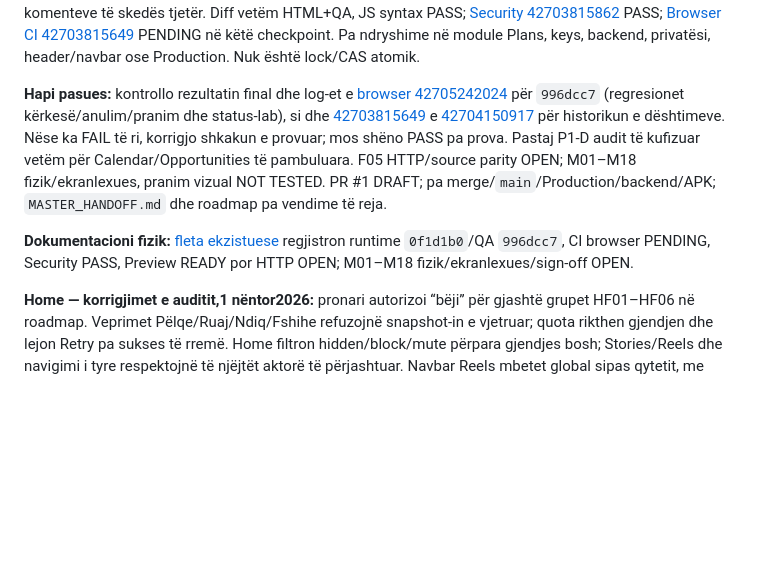
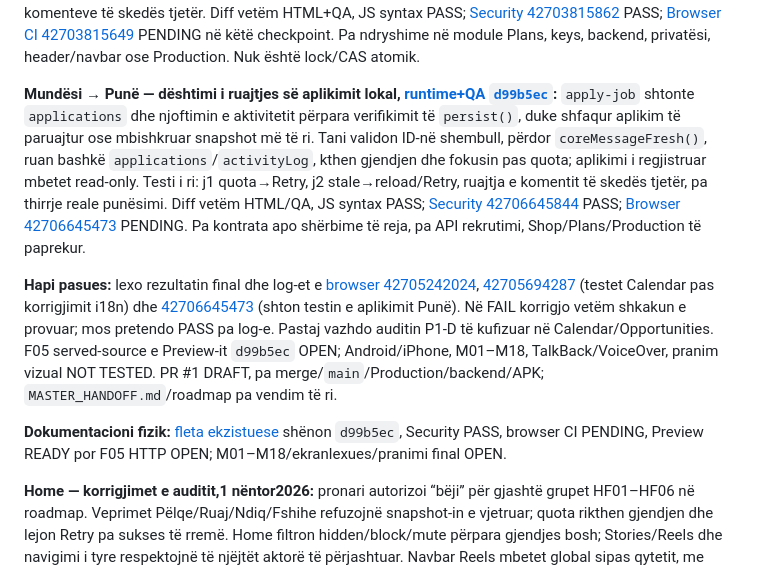
Before and after one commit to titanfit102-bit/Illyrian, a Markdown page: CURRENT_STATE.md, the part around one of its changes. Rendered like a GitHub page; blank space fills up the shorter version.

Commit message:
docs(state): record local job application rollback and pending browser checks

```diff
--- a/CURRENT_STATE.md
+++ b/CURRENT_STATE.md
@@ -32,10 +32,12 @@
 
 **Calendar — simulimi i statuseve, [runtime+QA `0f1d1b0`](https://github.com/titanfit102-bit/Illyrian/commit/0f1d1b0cb29abd0f0888139a3c2f9a16144fc889):** paneli ekzistues `v8-lab` vendoste `full/cancelled` dhe fshinte statuset me `persist()` pa kontrolluar quota/stale, duke sinjalizuar sukses të rremë. Ndryshimi ripërdor `coreMessageFresh()`, ruan snapshot-in e mëparshëm të `v8EventStatuses`, rikthen state pas gabimit dhe mban fokusin/Retry; reset pa ndryshim nuk shkruan. Një test browser-i i ri mbulon scenario quota → Retry, reset quota, stale nga skeda tjetër → reload/Retry dhe ruajtjen e komenteve të skedës tjetër. Diff vetëm HTML+QA, JS syntax PASS; [Security 42703815862](https://github.com/titanfit102-bit/Illyrian/actions/runs/42703815862) PASS; [Browser CI 42703815649](https://github.com/titanfit102-bit/Illyrian/actions/runs/42703815649) PENDING në këtë checkpoint. Pa ndryshime në module Plans, keys, backend, privatësi, header/navbar ose Production. Nuk është lock/CAS atomik.
 
-**Hapi pasues:** kontrollo rezultatin final dhe log-et e [browser 42705242024](https://github.com/titanfit102-bit/Illyrian/actions/runs/42705242024) për `996dcc7` (regresionet kërkesë/anulim/pranim dhe status-lab), si dhe [42703815649](https://github.com/titanfit102-bit/Illyrian/actions/runs/42703815649) e [42704150917](https://github.com/titanfit102-bit/Illyrian/actions/runs/42704150917) për historikun e dështimeve. Nëse ka FAIL të ri, korrigjo shkakun e provuar; mos shëno PASS pa prova. Pastaj P1-D audit të kufizuar vetëm për Calendar/Opportunities të pambuluara. F05 HTTP/source parity OPEN; M01–M18 fizik/ekranlexues, pranim vizual NOT TESTED. PR #1 DRAFT; pa merge/`main`/Production/backend/APK; `MASTER_HANDOFF.md` dhe roadmap pa vendime të reja.
+**Mundësi → Punë — dështimi i ruajtjes së aplikimit lokal, [runtime+QA `d99b5ec`](https://github.com/titanfit102-bit/Illyrian/commit/d99b5ecde8d85cf5e22913ee38d9e5a220cdc2a4):** `apply-job` shtonte `applications` dhe njoftimin e aktivitetit përpara verifikimit të `persist()`, duke shfaqur aplikim të paruajtur ose mbishkruar snapshot më të ri. Tani validon ID-në shembull, përdor `coreMessageFresh()`, ruan bashkë `applications`/`activityLog`, kthen gjendjen dhe fokusin pas quota; aplikimi i regjistruar mbetet read-only. Testi i ri: j1 quota→Retry, j2 stale→reload/Retry, ruajtja e komentit të skedës tjetër, pa thirrje reale punësimi. Diff vetëm HTML/QA, JS syntax PASS; [Security 42706645844](https://github.com/titanfit102-bit/Illyrian/actions/runs/42706645844) PASS; [Browser 42706645473](https://github.com/titanfit102-bit/Illyrian/actions/runs/42706645473) PENDING. Pa kontrata apo shërbime të reja, pa API rekrutimi, Shop/Plans/Production të paprekur.
+
+**Hapi pasues:** lexo rezultatin final dhe log-et e [browser 42705242024](https://github.com/titanfit102-bit/Illyrian/actions/runs/42705242024), [42705694287](https://github.com/titanfit102-bit/Illyrian/actions/runs/42705694287) (testet Calendar pas korrigjimit i18n) dhe [42706645473](https://github.com/titanfit102-bit/Illyrian/actions/runs/42706645473) (shton testin e aplikimit Punë). Në FAIL korrigjo vetëm shkakun e provuar; mos pretendo PASS pa log-e. Pastaj vazhdo auditin P1-D të kufizuar në Calendar/Opportunities. F05 served-source e Preview-it `d99b5ec` OPEN; Android/iPhone, M01–M18, TalkBack/VoiceOver, pranim vizual NOT TESTED. PR #1 DRAFT, pa merge/`main`/Production/backend/APK; `MASTER_HANDOFF.md`/roadmap pa vendim të ri.
 
 
-**Dokumentacioni fizik:** [fleta ekzistuese](docs/DEMO_V1_7_PHYSICAL_QA_SESSION.md) regjistron runtime `0f1d1b0`/QA `996dcc7`, CI browser PENDING, Security PASS, Preview READY por HTTP OPEN; M01–M18 fizik/ekranlexues/sign-off OPEN.
+**Dokumentacioni fizik:** [fleta ekzistuese](docs/DEMO_V1_7_PHYSICAL_QA_SESSION.md) shënon `d99b5ec`, Security PASS, browser CI PENDING, Preview READY por F05 HTTP OPEN; M01–M18/ekranlexues/pranimi final OPEN.
 
 **Home — korrigjimet e auditit,1 nëntor2026:** pronari autorizoi “bëji” për gjashtë grupet HF01–HF06 në roadmap. Veprimet Pëlqe/Ruaj/Ndiq/Fshihe refuzojnë snapshot-in e vjetruar; quota rikthen gjendjen dhe lejon Retry pa sukses të rremë. Home filtron hidden/block/mute përpara gjendjes bosh; Stories/Reels dhe navigimi i tyre respektojnë të njëjtët aktorë të përjashtuar. Navbar Reels mbetet global sipas qytetit, me block/mute dhe gjendje bosh të mbyllshme kur asnjë Reel nuk lejohet. Postimi personal nuk i atribuohet personazhit me të njëjtin emër. Pëlqe/Ruaj ruajnë fokusin dhe aria-pressed. Postimet e reja kanë createdAt në ms; datat personale historike lexohen nga timestamp-i i vlefshëm i ID-së, pa backfill/shkrim në ngarkim. Data lokalizohet sq/en/it në render/DOMContentLoaded/ndryshim gjuhe pa rindërtuar draftin; ora nuk përditësohet me polling.
 
```
Also changed, not shown: other parts of CURRENT_STATE.md (+1 -1 lines), docs/DEMO_V1_7_PHYSICAL_QA_SESSION.md (+4 -4 lines).
